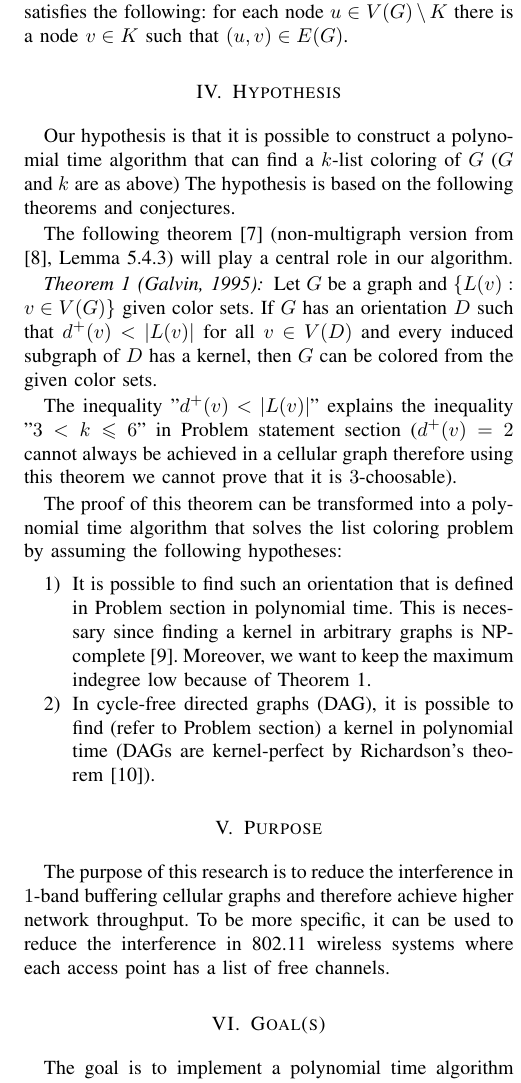
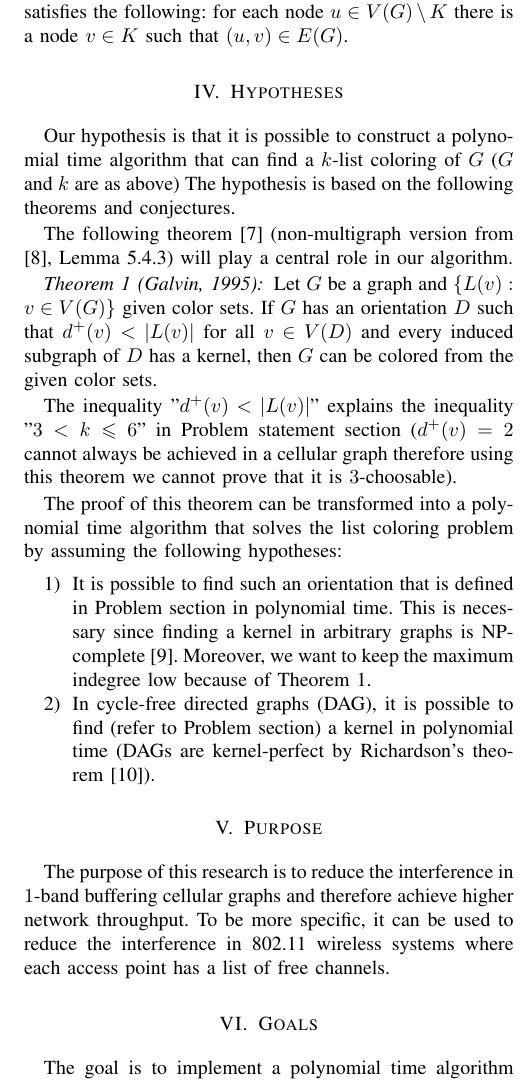
Before and after one commit to Benmartin92/research-kth, a LaTeX paper (research-plan/plan.tex): part of one column of page 2 of 4, cut so that both start at the same text. Compiled offline with pdfLaTeX.

Commit message:
Research plan: section title fixes.

```diff
--- a/research-plan/plan.tex
+++ b/research-plan/plan.tex
@@ -105,7 +105,7 @@ The inequality "$3 < k \leqslant 6$" requires further explanation. Since Thomass
 Let $G$ be a cellular graph of an $1$-band buffering cellular network. Find an orientation of $G$ such that the newly constructed directed graph $G'$ does not contain directed cycles such that $d^+(v) \leqslant 3$ ($d^+(v)$ is the indegree of $v$) for all $v \in V(G')$ in polynomial time of the size of $G'$. Construct a polynomial time algorithm that finds a kernel graph in $G'$, that is, an independent set $K \subseteq V(G)$ that satisfies the following: for each node $u \in V(G) \setminus K$ there is a node $v \in K$ such that $(u,v) \in E(G)$.
 
 %%%%%%%%%%%%%%%%%%%%%%%%%%%%%%%%%%%%%%%%%%%%%%%%%%%%%%%%%%%%%%%%%%%%%%%%%%%%%%%%
-\section{Hypothesis}
+\section{Hypotheses}
 % Answer the question: What is your hypothesis? (Note that the hypothesis must be measurable to be confirmed or falsified.
 
 Our hypothesis is that it is possible to construct a polynomial time algorithm that can find a $k$-list coloring of $G$ ($G$ and $k$ are as above) The hypothesis is based on the following theorems and conjectures.
@@ -129,7 +129,7 @@ The proof of this theorem can be transformed into a polynomial time algorithm th
 
 The purpose of this research is to reduce the interference in $1$-band buffering cellular graphs and therefore achieve higher network throughput. To be more specific, it can be used to reduce the interference in 802.11 wireless systems where each access point has a list of free channels.
 
-\section{Goal(s)}
+\section{Goals}
 
 % Explain the goal(s), objective(s), and/or the result(s) of your investigation. What are the expected deliverables/outcomes from the project?
 
```
